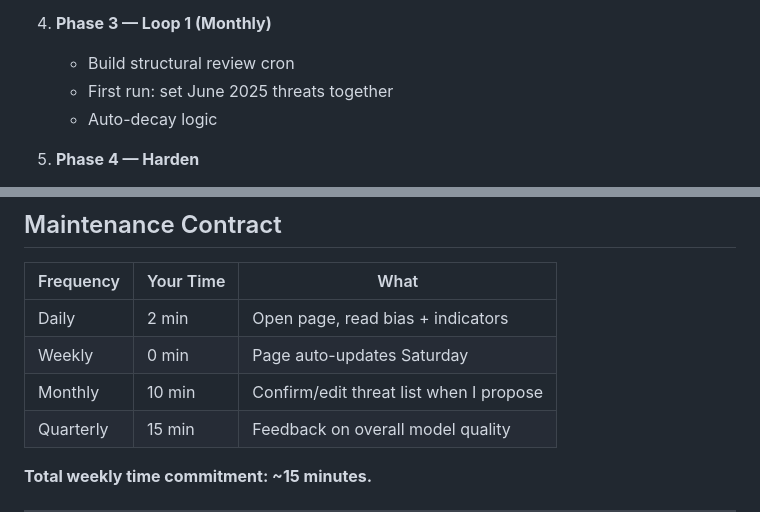
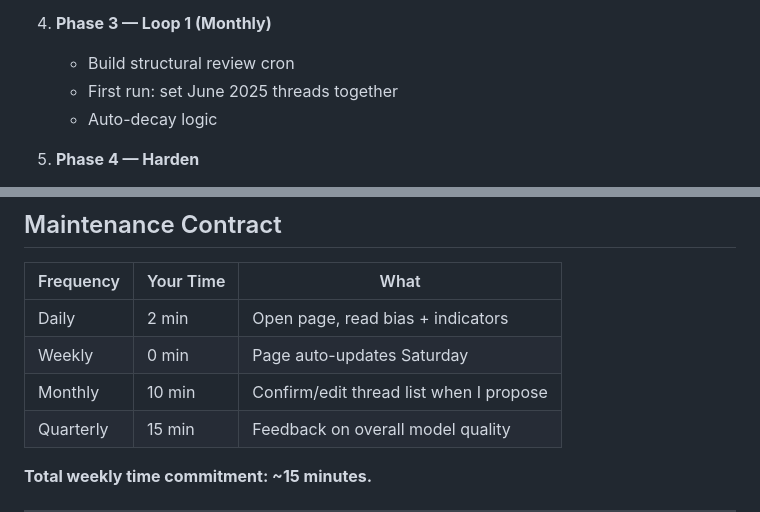
Before and after one commit to riteshjain-creator/economic-dashboard-vh1, a Markdown page: BLUEPRINT.md, 2 parts joined by grey strips. Drawn GitHub-style.

```diff
--- a/BLUEPRINT.md
+++ b/BLUEPRINT.md
@@ -387,7 +387,7 @@ Only these 5. All confirmed embeddable. No others.
 
 4. **Phase 3 — Loop 1 (Monthly)**
    - Build structural review cron
-   - First run: set June 2025 threats together
+   - First run: set June 2025 threads together
    - Auto-decay logic
 
 5. **Phase 4 — Harden**
@@ -404,7 +404,7 @@ Only these 5. All confirmed embeddable. No others.
 |-----------|-----------|------|
 | Daily | 2 min | Open page, read bias + indicators |
 | Weekly | 0 min | Page auto-updates Saturday |
-| Monthly | 10 min | Confirm/edit threat list when I propose |
+| Monthly | 10 min | Confirm/edit thread list when I propose |
 | Quarterly | 15 min | Feedback on overall model quality |
 
 **Total weekly time commitment: ~15 minutes.**
```
Also changed, not shown: other parts of BLUEPRINT.md (+25 -25 lines), knowledge/indicators.md (added, +458 -0 lines).
